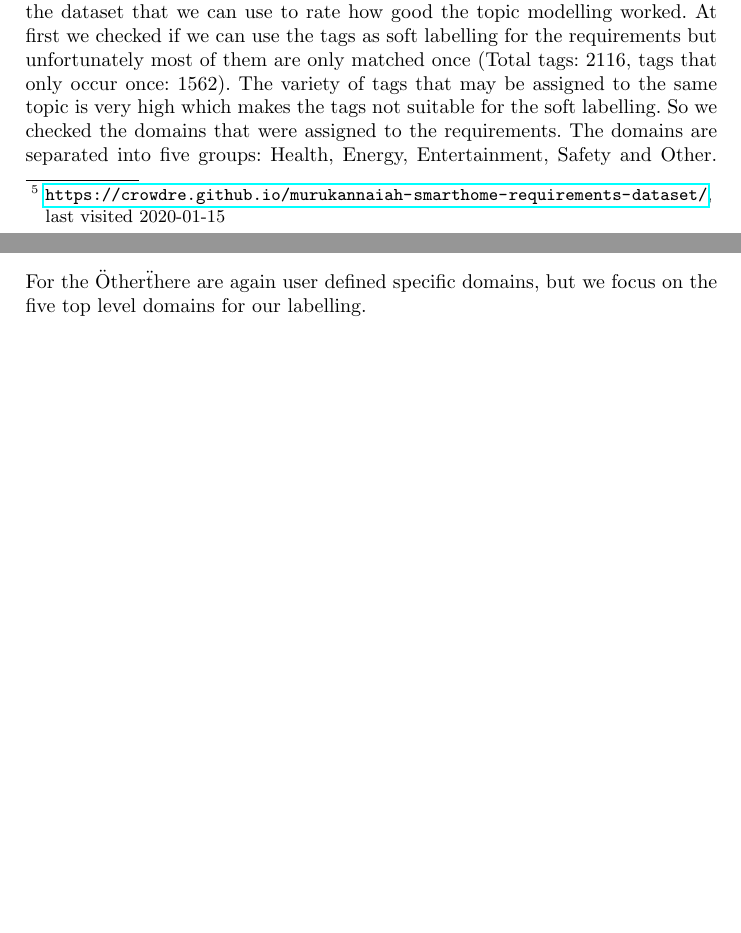
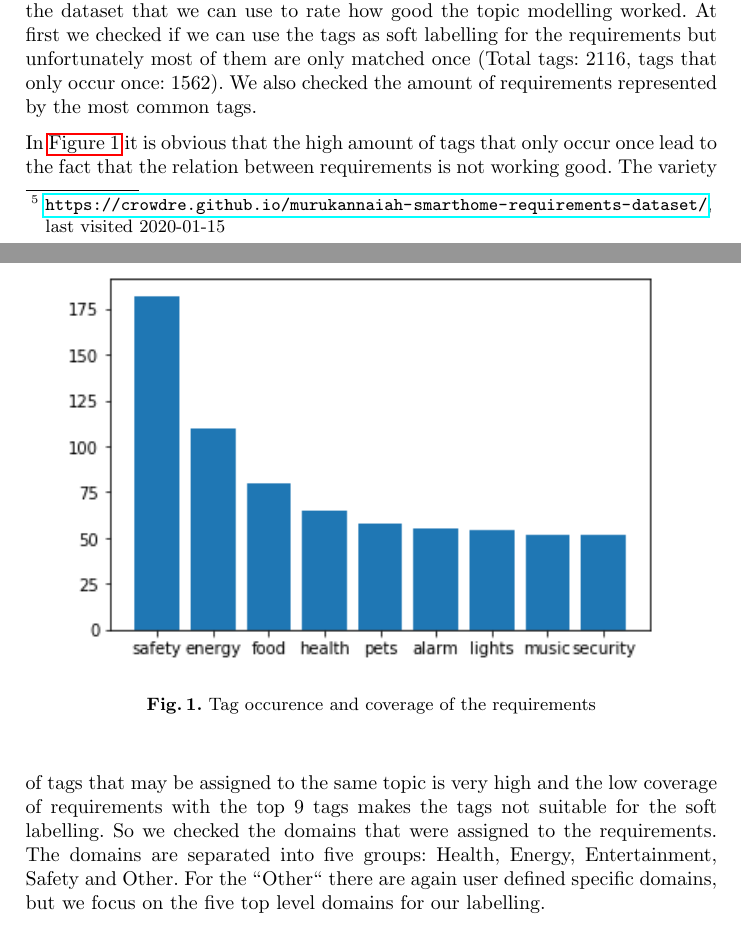
Before and after one commit to firstdayofjune/aire-20, a LaTeX paper (main.tex, which reads content/approach.tex): two parts of pages 5 and 6 of 9 before the commit and two parts of pages 5 and 6 of 10 after it, joined at a grey line, cut so that both start at the same text, the shorter picture padded with empty space. The pictures show the PDF file main.pdf that the author committed with the source.

Commit message:
Add tag analysis

```diff
--- a/content/approach.tex
+++ b/content/approach.tex
@@ -3,7 +3,16 @@
 
 The \crowdre{} dataset is available in form of a MySQL database dump, but the tables can also be downloaded separated into several \textit{.csv} files\footnote{\url{https://crowdre.github.io/murukannaiah-smarthome-requirements-dataset/}, last visited 2020-01-15}. For our research, we were only interested in the pure requirement sentences (without any ratings, or user characterization added to the data). We could therefore reconstructed the sentences from the \textit{requirements.csv} file only, which is included in the downloaded data.
 
-To have a benchmark for the approaches we want to use we need a labelling at the dataset that we can use to rate how good the topic modelling worked. At first we checked if we can use the tags as soft labelling for the requirements but unfortunately most of them are only matched once (Total tags: 2116, tags that only occur once: 1562). The variety of tags that may be assigned to the same topic is very high which makes the tags not suitable for the soft labelling. So we checked the domains that were assigned to the requirements. The domains are separated into five groups: Health, Energy, Entertainment, Safety and Other. For the \"Other\" there are again user defined specific domains, but we focus on the five top level domains for our labelling.
+To have a benchmark for the approaches we want to use we need a labelling at the dataset that we can use to rate how good the topic modelling worked. At first we checked if we can use the tags as soft labelling for the requirements but unfortunately most of them are only matched once (Total tags: 2116, tags that only occur once: 1562). We also checked the amount of requirements represented by the most common tags.
+
+\begin{figure}[h]
+  \centering
+    \includegraphics[width=\textwidth]{screenshots/tag_analysis.png}
+    \caption{Tag occurence and coverage of the requirements}
+    \label{fig:tag_analysis}
+\end{figure}
+
+In \autoref{fig:tag_analysis} it is obvious that the high amount of tags that only occur once lead to the fact that the relation between requirements is not working good. The variety of tags that may be assigned to the same topic is very high and the low coverage of requirements with the top 9 tags makes the tags not suitable for the soft labelling. So we checked the domains that were assigned to the requirements. The domains are separated into five groups: Health, Energy, Entertainment, Safety and Other. For the \grqq{}Other\grqq{} there are again user defined specific domains, but we focus on the five top level domains for our labelling.
 
 \colorbox{yellow!30}{ToDo:} Give the approach a name as title!
 
```
Also changed, not shown: main.pdf, screenshots/tag_analysis.png (added), content/approach.tex (4 more changed lines).
